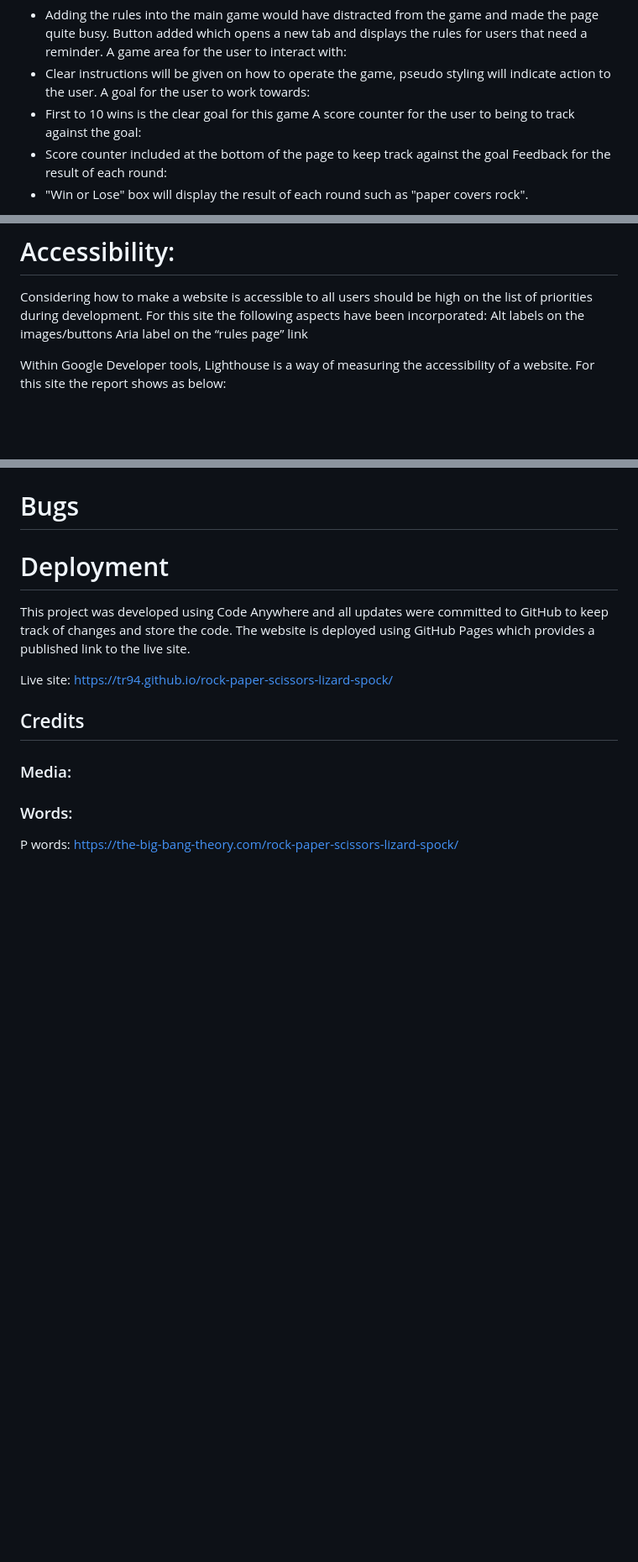
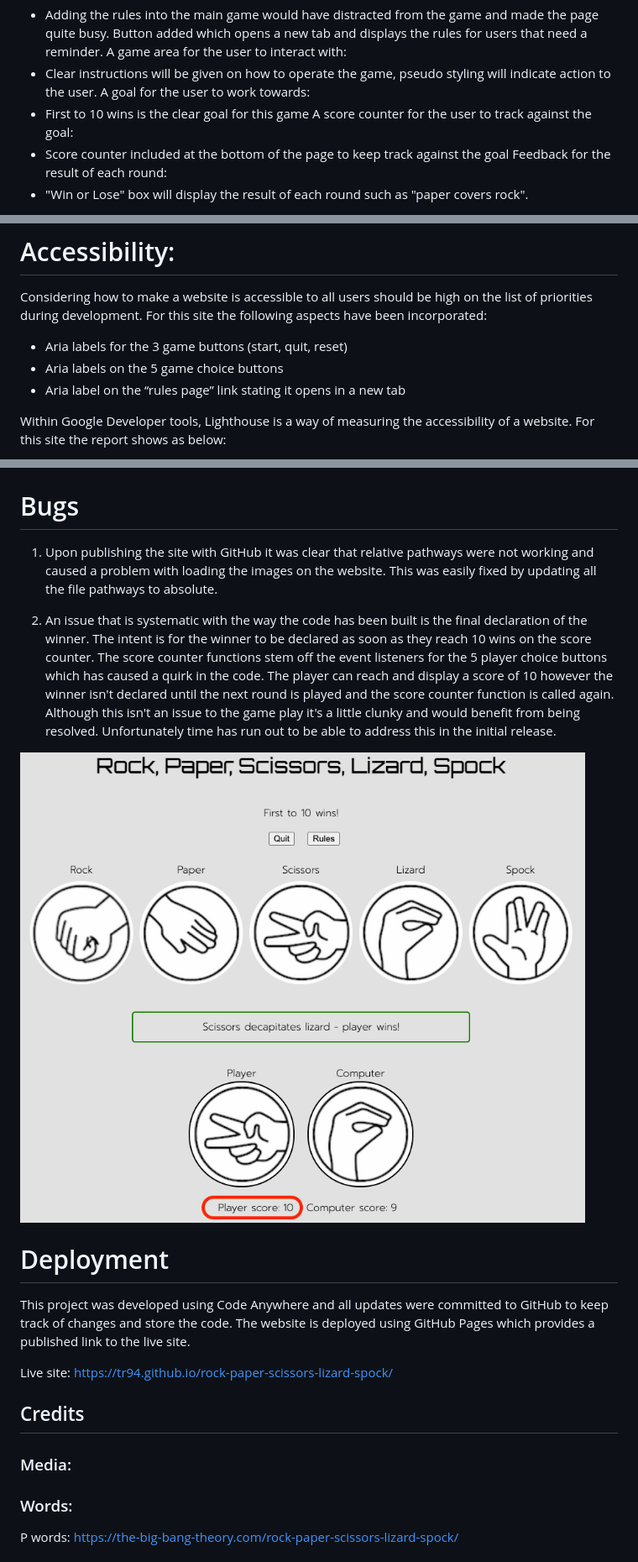
Before and after one commit to santiagoRuiz1314/Piedra-Lagarto-Papa-Tijera-Papel-Heavy-Spock, a Markdown page: README.md, 3 parts joined by grey strips. Shown: that part at 84% size. Rendered like a GitHub page; pictures changed too: assets/readMe-images/RPSLS_win_bug.png (added); blank space fills up the shorter version.

Commit message:
testing section update in readMe

```diff
--- a/README.md
+++ b/README.md
@@ -70,7 +70,7 @@ A game area for the user to interact with:
 - Clear instructions will be given on how to operate the game, pseudo styling will indicate action to the user.
 A goal for the user to work towards:
 - First to 10 wins is the clear goal for this game
-A score counter for the user to being to track against the goal:
+A score counter for the user to track against the goal:
 - Score counter included at the bottom of the page to keep track against the goal
 Feedback for the result of each round:
 - "Win or Lose" box will display the result of each round such as "paper covers rock".
@@ -159,8 +159,9 @@ Google Chrome was used as the browser for the development of this website game.
 # Accessibility:
 
 Considering how to make a website is accessible to all users should be high on the list of priorities during development. For this site the following aspects have been incorporated:
-Alt labels on the images/buttons
-Aria label on the “rules page” link
+- Aria labels for the 3 game buttons (start, quit, reset)
+- Aria labels on the 5 game choice buttons
+- Aria label on the “rules page” link stating it opens in a new tab
 
 Within Google Developer tools, Lighthouse is a way of measuring the accessibility of a website. For this site the report shows as below:
 
@@ -170,5 +232,10 @@ Within Google Developer tools, Lighthouse is a way of measuring the accessibilit
 
 # Bugs
+1. Upon publishing the site with GitHub it was clear that relative pathways were not working and caused a problem with loading the images on the website. This was easily fixed by updating all the file pathways to absolute.
+
+2. An issue that is systematic with the way the code has been built is the final declaration of the winner. The intent is for the winner to be declared as soon as they reach 10 wins on the score counter. The score counter functions stem off the event listeners for the 5 player choice buttons which has caused a quirk in the code. The player can reach and display a score of 10 however the winner isn't declared until the next round is played and the score counter function is called again. Although this isn't an issue to the game play it's a little clunky and would benefit from being resolved. Unfortunately time has run out to be able to address this in the initial release.
+
+![Winner score bug for Rock, Paper, Scissors, Lizard, Spock game](/assets/readMe-images/RPSLS_win_bug.png)
 
 # Deployment
 
```
Also changed, not shown: other parts of README.md (+61 -0 lines).
